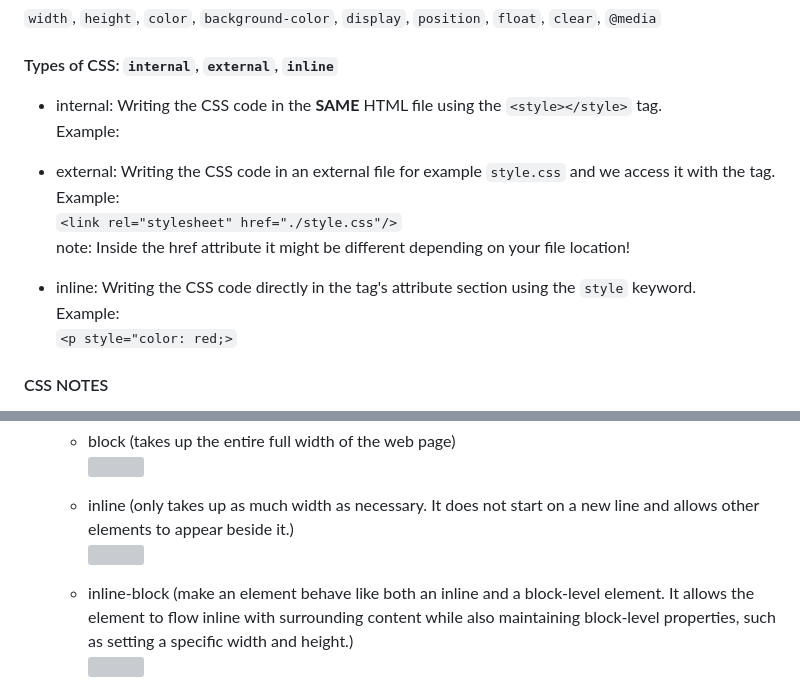
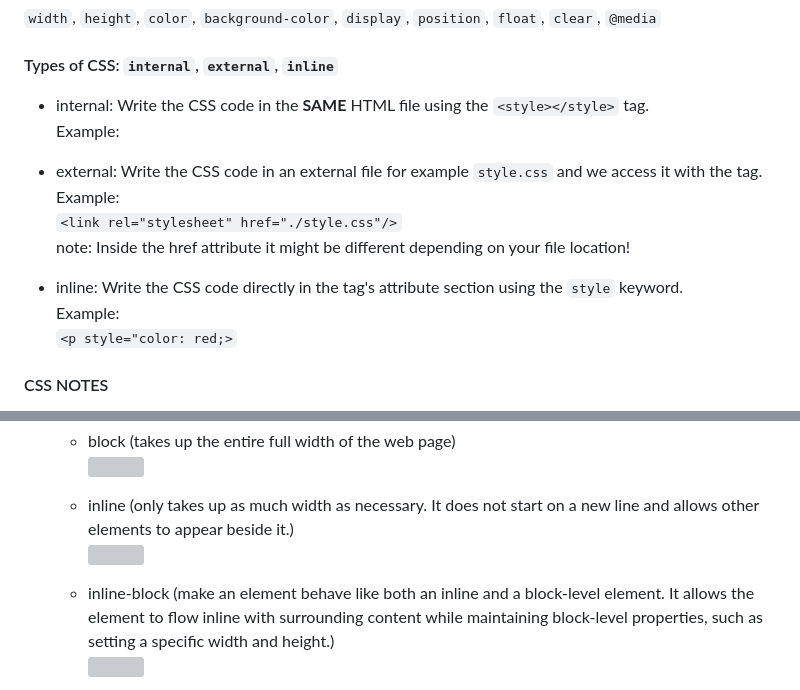
Before and after one commit to ZYMNZ/WebDev, a Markdown page: README.md, 2 parts joined by grey strips. GitHub-like rendering; grey boxes are pictures that could not be loaded.

```diff
--- a/README.md
+++ b/README.md
@@ -10,7 +10,7 @@
   `width`, `height`, `color`, `background-color`, `display`, `position`, `float`, `clear`, `@media`
 
 #### Types of CSS: `internal`, `external`, `inline`
-  - internal: Writing the CSS code in the **SAME** HTML file using the `<style></style>` tag. <br>
+  - internal: Write the CSS code in the **SAME** HTML file using the `<style></style>` tag. <br>
     Example: <br>
     <style> <br>
       p{ <br>
@@ -18,12 +18,12 @@
       } <br>
     </style>
 
-  - external: Writing the CSS code in an external file for example `style.css` and we access it with the <link> tag. <br>
+  - external: Write the CSS code in an external file for example `style.css` and we access it with the <link> tag. <br>
     Example: <br>
     `<link rel="stylesheet" href="./style.css"/>` <br>
     note: Inside the href attribute it might be different depending on your file location!
 
-  - inline: Writing the CSS code directly in the tag's attribute section using the `style` keyword. <br>
+  - inline: Write the CSS code directly in the tag's attribute section using the `style` keyword. <br>
     Example: <br>
     `<p style="color: red;>`
 #### CSS NOTES
@@ -39,5 +39,5 @@
 
     - inline (only takes up as much width as necessary. It does not start on a new line and allows other elements to appear beside it.) <br>
       <img src="https://github.com/ZYMNZ/WebDev/assets/98342638/1e86f080-e2f6-41e3-9eda-e2af672b6e3e" width=500px>
-    - inline-block (make an element behave like both an inline and a block-level element. It allows the element to flow inline with surrounding content while                     also maintaining block-level properties, such as setting a specific width and height.) <br>
+    - inline-block (make an element behave like both an inline and a block-level element. It allows the element to flow inline with surrounding content while maintaining block-level properties, such as setting a specific width and height.) <br>
       <img src="https://github.com/ZYMNZ/WebDev/assets/98342638/0716a631-c872-45ba-bf46-7b59ef6e98ce" width=500px>
```
Also changed, not shown: other parts of README.md (+10 -0 lines).
